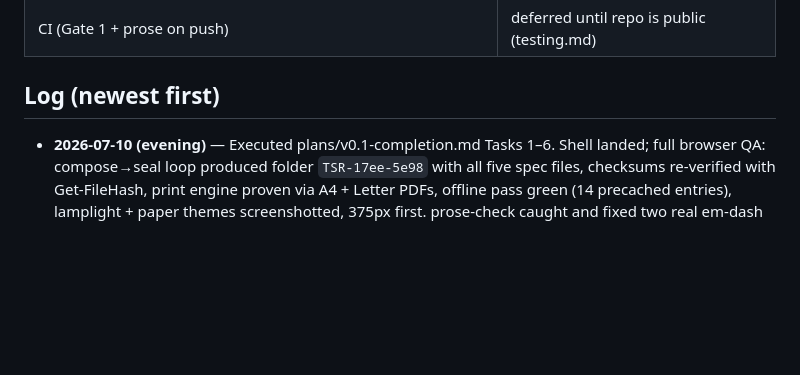
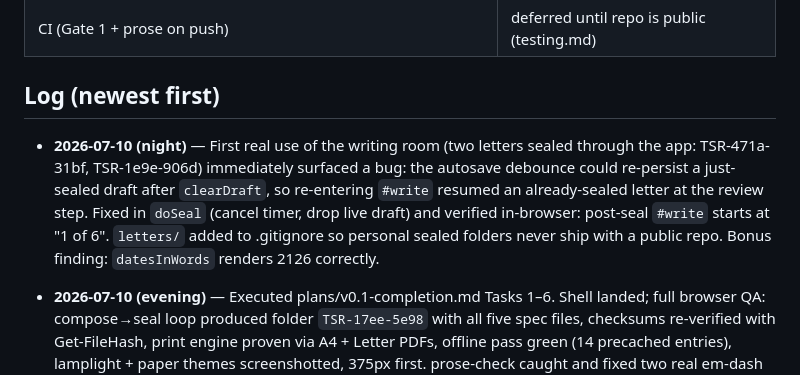
Before and after one commit to LacunaeDesigns/tessera, a Markdown page: docs/PROGRESS.md, the part around the change. Drawn GitHub-style; blank space fills up the shorter version.

Commit message:
docs: log the autosave-race find from first real use
Co-Authored-By: Claude Fable 5 <noreply@anthropic.com>

```diff
--- a/docs/PROGRESS.md
+++ b/docs/PROGRESS.md
@@ -46,5 +46,7 @@ Every roadmap item through v2.x now has a written plan — index with confidence
 
 ## Log (newest first)
 
+- **2026-07-10 (night)** — First real use of the writing room (two letters sealed through the app: TSR-471a-31bf, TSR-1e9e-906d) immediately surfaced a bug: the autosave debounce could re-persist a just-sealed draft after `clearDraft`, so re-entering `#write` resumed an already-sealed letter at the review step. Fixed in `doSeal` (cancel timer, drop live draft) and verified in-browser: post-seal `#write` starts at "1 of 6". `letters/` added to .gitignore so personal sealed folders never ship with a public repo. Bonus finding: `datesInWords` renders 2126 correctly.
+
 - **2026-07-10 (evening)** — Executed plans/v0.1-completion.md Tasks 1–6. Shell landed; full browser QA: compose→seal loop produced folder `TSR-17ee-5e98` with all five spec files, checksums re-verified with Get-FileHash, print engine proven via A4 + Letter PDFs, offline pass green (14 precached entries), lamplight + paper themes screenshotted, 375px first. prose-check caught and fixed two real em-dash UI strings. Known dev-only friction: the service worker's cache-first strategy serves stale files during development; unregister the SW (or bump CACHE_VERSION) after editing shell files. Remaining: Task 7 (author).
 - **2026-07-10** — Session: code audit (modules ~90%, all tests green, shell missing); wrote CLAUDE.md, six project skills, dev server, this tracker, and plans for v0.1 completion + full v0.2. Cost review: stack is $0 end-to-end on free tiers; only future watch-item is Netlify Forms at v1.0 (free-tier cap; zero-cost swap noted in plans/later-versions.md).
```
